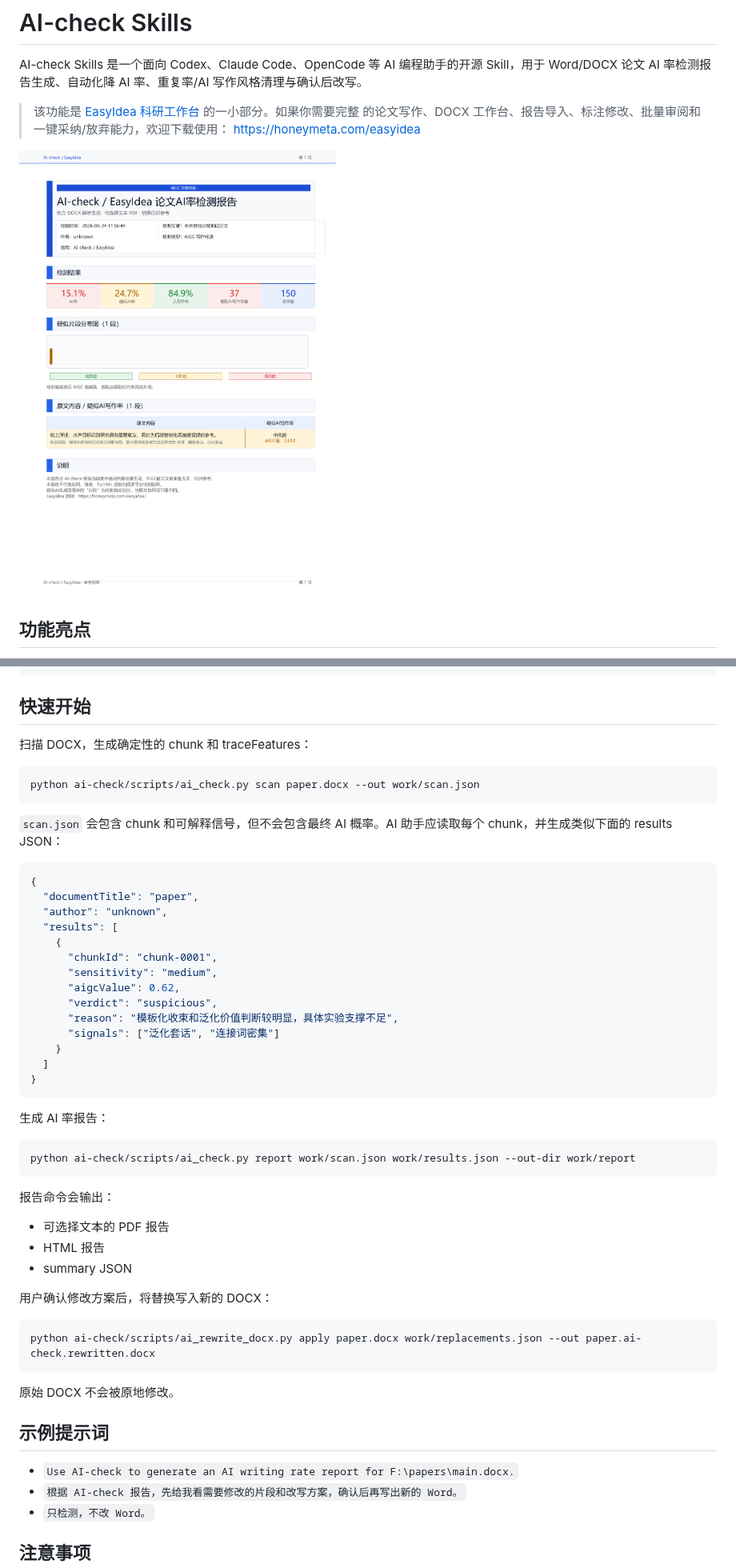
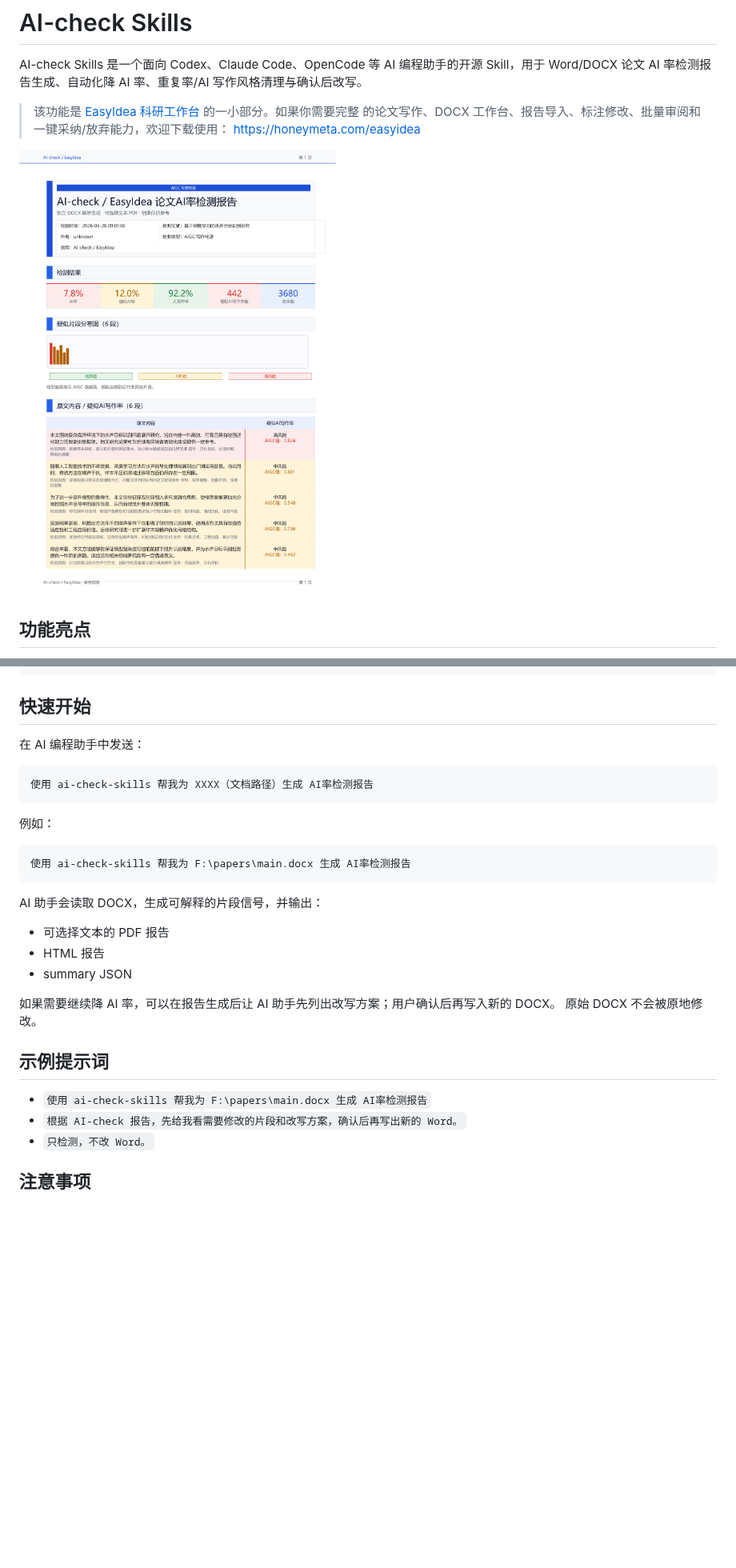
Before and after one commit to HoneyMeta/ai-check-skills, a Markdown page: README.md, 2 parts joined by grey strips. Shown at 80% size. GitHub-like rendering; pictures changed too: docs/assets/ai-check-report-preview.png; blank space fills up the shorter version.

Commit message:
Refresh README usage and report preview

````diff
--- a/README.md
+++ b/README.md
@@ -65,55 +64,30 @@ tests/
 
 ## 快速开始
 
-扫描 DOCX，生成确定性的 chunk 和 traceFeatures：
+在 AI 编程助手中发送：
 
-```bash
-python ai-check/scripts/ai_check.py scan paper.docx --out work/scan.json
+```text
+使用 ai-check-skills 帮我为 XXXX（文档路径）生成 AI率检测报告
 ```
 
-`scan.json` 会包含 chunk 和可解释信号，但不会包含最终 AI 概率。AI 助手应读取每个 chunk，并生成类似下面的
-results JSON：
+例如：
 
-```json
-{
-  "documentTitle": "paper",
-  "author": "unknown",
-  "results": [
-    {
-      "chunkId": "chunk-0001",
-      "sensitivity": "medium",
-      "aigcValue": 0.62,
-      "verdict": "suspicious",
-      "reason": "模板化收束和泛化价值判断较明显，具体实验支撑不足",
-      "signals": ["泛化套话", "连接词密集"]
-    }
-  ]
-}
+```text
+使用 ai-check-skills 帮我为 F:\papers\main.docx 生成 AI率检测报告
 ```
 
-生成 AI 率报告：
-
-```bash
-python ai-check/scripts/ai_check.py report work/scan.json work/results.json --out-dir work/report
-```
-
-报告命令会输出：
+AI 助手会读取 DOCX，生成可解释的片段信号，并输出：
 
 - 可选择文本的 PDF 报告
 - HTML 报告
 - summary JSON
 
-用户确认修改方案后，将替换写入新的 DOCX：
-
-```bash
-python ai-check/scripts/ai_rewrite_docx.py apply paper.docx work/replacements.json --out paper.ai-check.rewritten.docx
-```
-
+如果需要继续降 AI 率，可以在报告生成后让 AI 助手先列出改写方案；用户确认后再写入新的 DOCX。
 原始 DOCX 不会被原地修改。
 
 ## 示例提示词
 
-- `Use AI-check to generate an AI writing rate report for F:\papers\main.docx.`
+- `使用 ai-check-skills 帮我为 F:\papers\main.docx 生成 AI率检测报告`
 - `根据 AI-check 报告，先给我看需要修改的片段和改写方案，确认后再写出新的 Word。`
 - `只检测，不改 Word。`
 
````
Also changed, not shown: other parts of README.md (+26 -13 lines).
